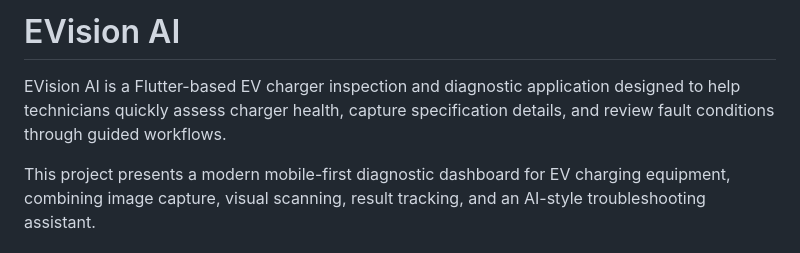
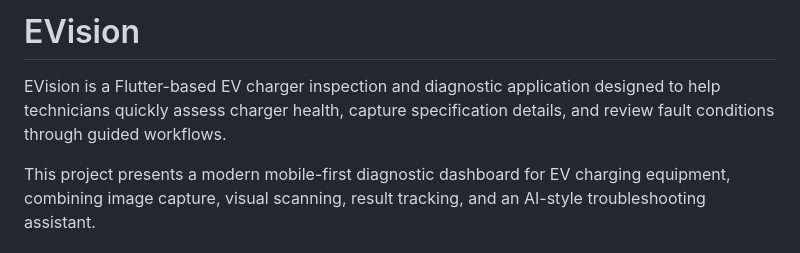
Before and after one commit to qianyi-11/EV-Charger-ESUM, a Markdown page: README.md, the part around the change. Drawn GitHub-style.

Commit message:
Rename project in README.md
Updated project name from 'EVision AI' to 'EVision' in README.

```diff
--- a/README.md
+++ b/README.md
@@ -1,6 +1,6 @@
-# EVision AI
+# EVision
 
-EVision AI is a Flutter-based EV charger inspection and diagnostic application designed to help technicians quickly assess charger health, capture specification details, and review fault conditions through guided workflows.
+EVision is a Flutter-based EV charger inspection and diagnostic application designed to help technicians quickly assess charger health, capture specification details, and review fault conditions through guided workflows.
 
 This project presents a modern mobile-first diagnostic dashboard for EV charging equipment, combining image capture, visual scanning, result tracking, and an AI-style troubleshooting assistant.
 
```
